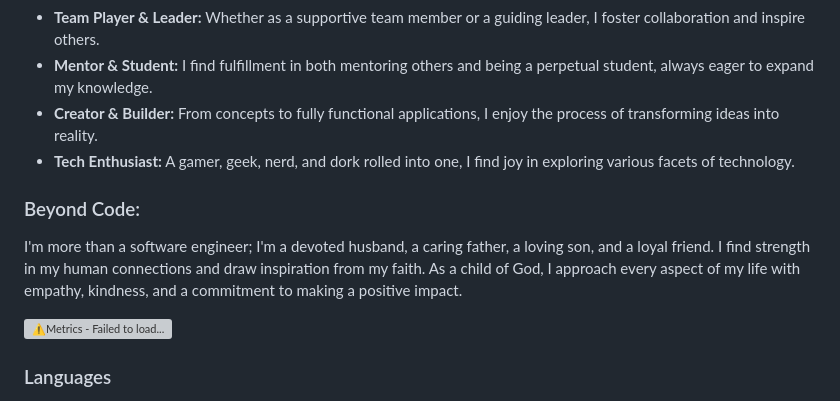
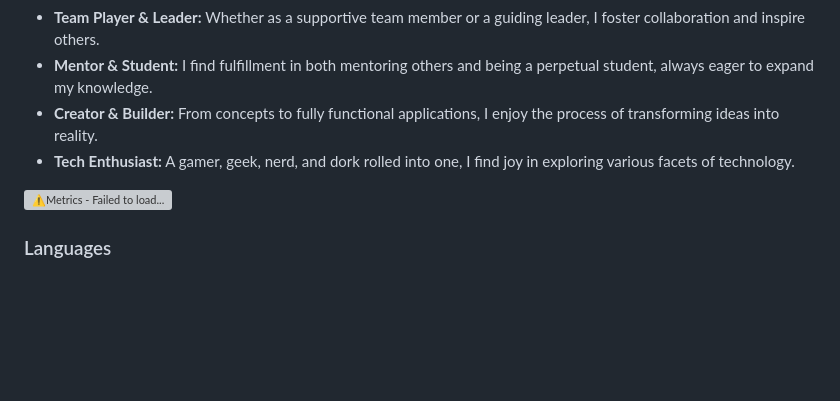
Before and after one commit to CodyTolene/CodyTolene, a Markdown page: README.md, the part around the change. GitHub-like rendering; blank space fills up the shorter version; grey boxes are pictures that could not be loaded.

```diff
--- a/README.md
+++ b/README.md
@@ -13,10 +13,6 @@ Hello there! I'm a dedicated software engineer with a passion for technology and
 - **Mentor & Student:** I find fulfillment in both mentoring others and being a perpetual student, always eager to expand my knowledge.
 - **Creator & Builder:** From concepts to fully functional applications, I enjoy the process of transforming ideas into reality.
 - **Tech Enthusiast:** A gamer, geek, nerd, and dork rolled into one, I find joy in exploring various facets of technology.
-
-### Beyond Code:
-
-I'm more than a software engineer; I'm a devoted husband, a caring father, a loving son, and a loyal friend. I find strength in my human connections and draw inspiration from my faith. As a child of God, I approach every aspect of my life with empathy, kindness, and a commitment to making a positive impact.
 
 ![⚠️Metrics - Failed to load...](https://metrics.lecoq.io/CodyTolene?template=classic&isocalendar=1&languages=1&introduction=1&habits=1&lines=1&base=header%2C%20activity%2C%20community%2C%20repositories%2C%20metadata&base.indepth=false&base.hireable=false&base.skip=false&isocalendar=false&isocalendar.duration=full-year&languages=false&languages.limit=8&languages.threshold=0%25&languages.other=false&languages.colors=github&languages.sections=most-used&languages.indepth=false&languages.analysis.timeout=15&languages.analysis.timeout.repositories=7.5&languages.categories=markup%2C%20programming&languages.recent.categories=markup%2C%20programming&languages.recent.load=300&languages.recent.days=14&lines=false&lines.sections=base&lines.repositories.limit=4&lines.history.limit=1&habits=false&habits.from=200&habits.days=14&habits.facts=true&habits.charts=false&habits.charts.type=classic&habits.trim=false&habits.languages.limit=8&habits.languages.threshold=0%25&introduction=false&introduction.title=true&config.timezone=America%2FChicago&config.display=large)
 
```
